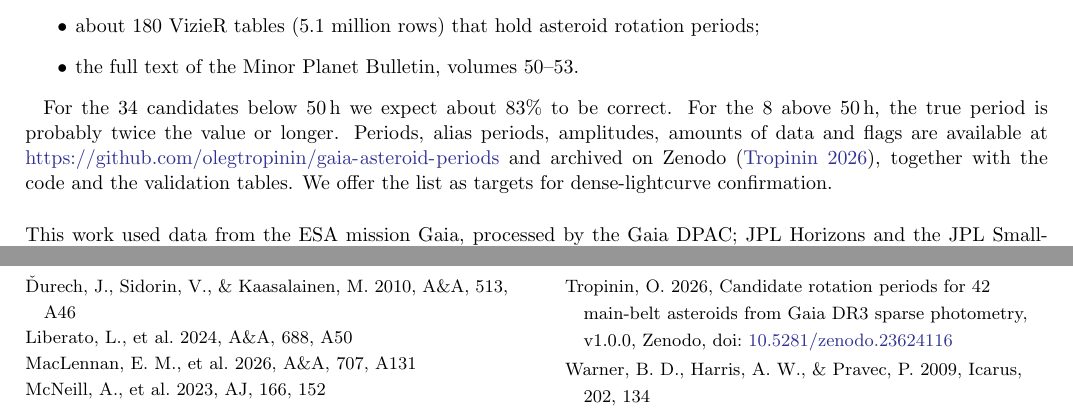
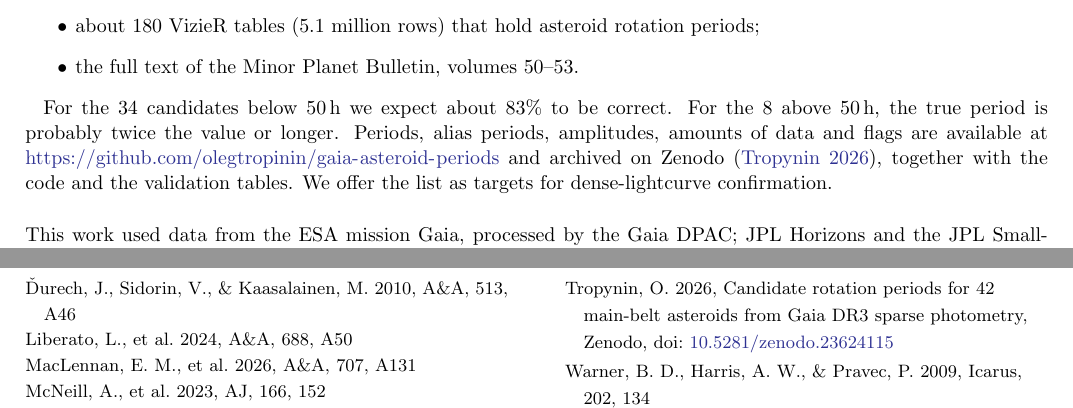
Before and after one commit to olegtropinin/gaia-asteroid-periods, a LaTeX paper (paper/rnaas.tex): two parts of pages 2 and 3 of 3, joined at a grey line, cut so that both start at the same text. Compiled offline with pdfLaTeX.

Commit message:
Use Passport Spelling of Author Name (Tropynin)
Cite the Zenodo concept DOI so the paper always resolves to the latest version.

Co-Authored-By: Claude Opus 5.5 (1M context) <noreply@anthropic.com>

```diff
--- a/paper/rnaas.tex
+++ b/paper/rnaas.tex
@@ -72,7 +72,7 @@ The 42 candidates are all main-belt asteroids. They were absent from:
 For the 34 candidates below 50\,h we expect about 83\% to be correct. For the 8 above 50\,h, the true period
 is probably twice the value or longer. Periods, alias periods, amplitudes, amounts of data and flags are
 available at \url{https://github.com/olegtropinin/gaia-asteroid-periods} and archived on Zenodo
-\citep{Tropinin2026}, together with the code and the validation tables. We offer the list as targets for dense-lightcurve confirmation.
+\citep{Tropynin2026}, together with the code and the validation tables. We offer the list as targets for dense-lightcurve confirmation.
 
 \begin{acknowledgments}
 This work used data from the ESA mission Gaia, processed by the Gaia DPAC; JPL Horizons and the JPL
@@ -88,7 +88,7 @@ help of an AI assistant (Claude, Anthropic) under the author's direction.
 \bibitem[MacLennan et al.(2026)]{MacLennan2026} MacLennan, E. M., et al. 2026, A\&A, 707, A131
 \bibitem[McNeill et al.(2023)]{McNeill2023} McNeill, A., et al. 2023, AJ, 166, 152
 \bibitem[Tanga et al.(2023)]{Tanga2023} Gaia Collaboration, Tanga, P., et al. 2023, A\&A, 674, A12
-\bibitem[Tropinin(2026)]{Tropinin2026} Tropinin, O. 2026, Candidate rotation periods for 42 main-belt asteroids from Gaia DR3 sparse photometry, v1.0.0, Zenodo, doi:\dataset[10.5281/zenodo.23624116]{https://doi.org/10.5281/zenodo.23624116}
+\bibitem[Tropynin(2026)]{Tropynin2026} Tropynin, O. 2026, Candidate rotation periods for 42 main-belt asteroids from Gaia DR3 sparse photometry, Zenodo, doi:\dataset[10.5281/zenodo.23624115]{https://doi.org/10.5281/zenodo.23624115}
 \bibitem[Warner et al.(2009)]{Warner2009} Warner, B.~D., Harris, A.~W., \& Pravec, P. 2009, Icarus, 202, 134
 \end{thebibliography}
 
```
Also changed, not shown: NOTE.md (+1 -1 lines), README.md, paper/rnaas.tex (2 more changed lines), 2 other files.
